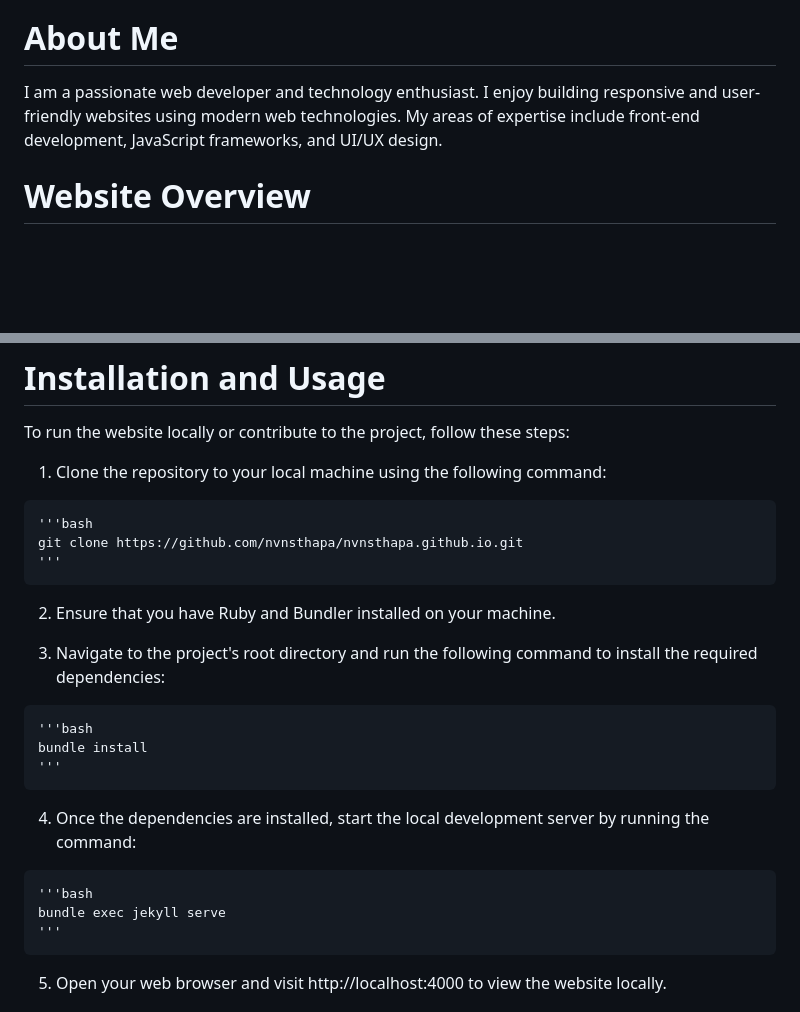
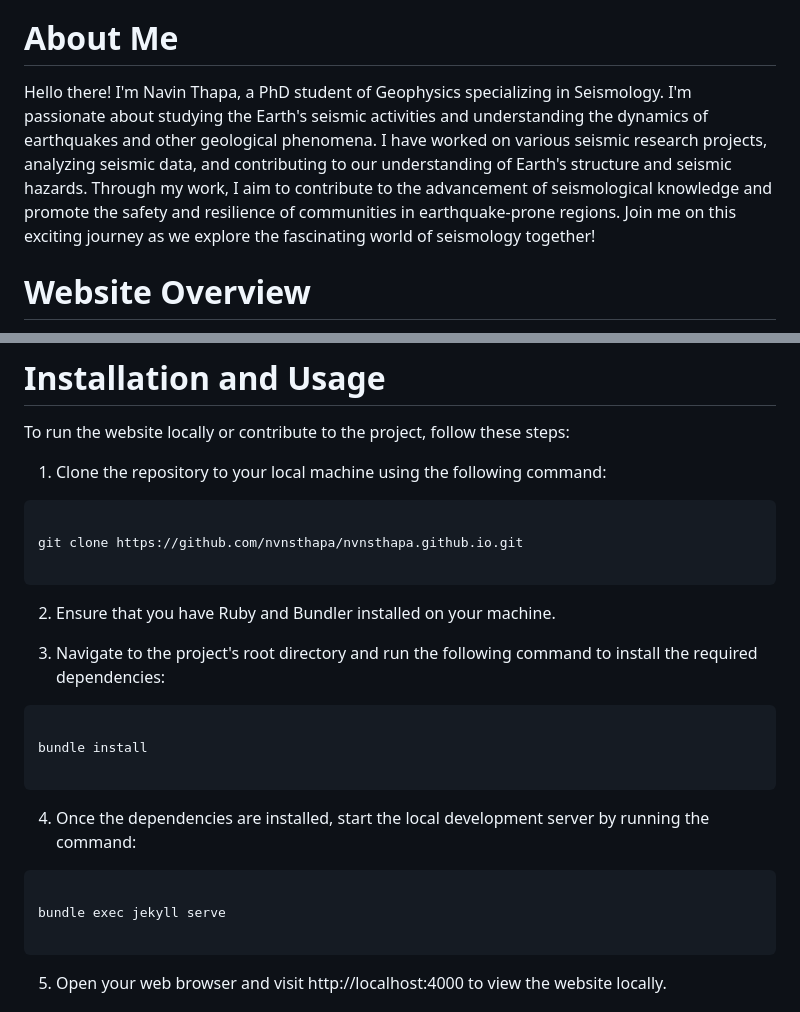
Before and after one commit to nvnsthapa/nvnsthapa.github.io, a Markdown page: README.md, 2 parts joined by grey strips. Rendered like a GitHub page; blank space fills up the shorter version.

```diff
--- a/README.md
+++ b/README.md
@@ -2,7 +2,7 @@
 Welcome to the GitHub repository for nvnsthapa.github.io! This repository contains the source code and content for my personal website.
 
 # About Me
-I am a passionate web developer and technology enthusiast. I enjoy building responsive and user-friendly websites using modern web technologies. My areas of expertise include front-end development, JavaScript frameworks, and UI/UX design.
+Hello there! I'm Navin Thapa, a PhD student of Geophysics specializing in Seismology. I'm passionate about studying the Earth's seismic activities and understanding the dynamics of earthquakes and other geological phenomena. I have worked on various seismic research projects, analyzing seismic data, and contributing to our understanding of Earth's structure and seismic hazards. Through my work, I aim to contribute to the advancement of seismological knowledge and promote the safety and resilience of communities in earthquake-prone regions. Join me on this exciting journey as we explore the fascinating world of seismology together!
 
 # Website Overview
 The nvnsthapa.github.io website serves as a portfolio and blog, showcasing my projects, skills, and thoughts on various topics related to web development and technology. Here's a brief overview of the website's sections:
@@ -25,24 +25,24 @@ To run the website locally or contribute to the project, follow these steps:
 
 1. Clone the repository to your local machine using the following command:
 <pre>
-'''bash
+
 git clone https://github.com/nvnsthapa/nvnsthapa.github.io.git
-'''
+
 </pre>
 
 2. Ensure that you have Ruby and Bundler installed on your machine.
 
 3. Navigate to the project's root directory and run the following command to install the required dependencies:
 <pre>
-'''bash
+
 bundle install
-'''
+
 </pre>
 4. Once the dependencies are installed, start the local development server by running the command:
 <pre>
-'''bash
+
 bundle exec jekyll serve
-'''
+
 </pre>
 5. Open your web browser and visit http://localhost:4000 to view the website locally.
 
```
